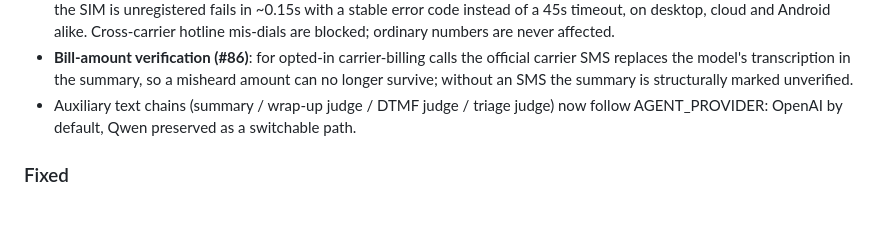
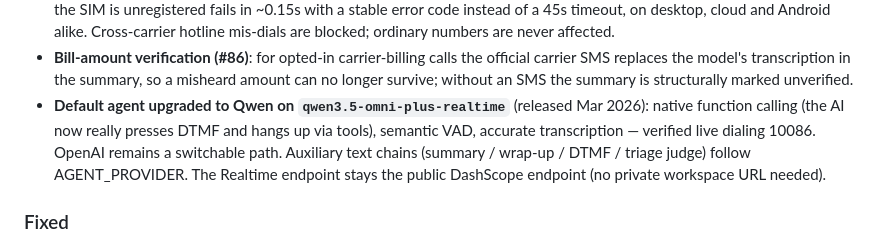
Before and after one commit to tianye1999/callpilot, a Markdown page: CHANGELOG.md, the part around the change. Drawn GitHub-style; blank space fills up the shorter version.

Commit message:
docs: CHANGELOG 同步默认切 qwen3.5-omni-plus (Refs #48)
Co-Authored-By: Claude Fable 5 <noreply@anthropic.com>
Claude-Session: https://claude.ai/code/session_015YeduH8Q4VVWu6dJiSBDqZ

```diff
--- a/CHANGELOG.md
+++ b/CHANGELOG.md
@@ -26,9 +26,12 @@ versioning follows [SemVer](https://semver.org/) (pre-1.0: minor bumps may break
   official carrier SMS replaces the model's transcription in the summary, so
   a misheard amount can no longer survive; without an SMS the summary is
   structurally marked unverified.
-- Auxiliary text chains (summary / wrap-up judge / DTMF judge / triage judge)
-  now follow AGENT_PROVIDER: OpenAI by default, Qwen preserved as a switchable
-  path.
+- **Default agent upgraded to Qwen on `qwen3.5-omni-plus-realtime`** (released
+  Mar 2026): native function calling (the AI now really presses DTMF and hangs
+  up via tools), semantic VAD, accurate transcription — verified live dialing
+  10086. OpenAI remains a switchable path. Auxiliary text chains (summary /
+  wrap-up / DTMF / triage judge) follow AGENT_PROVIDER. The Realtime endpoint
+  stays the public DashScope endpoint (no private workspace URL needed).
 
 ### Fixed
 
```
